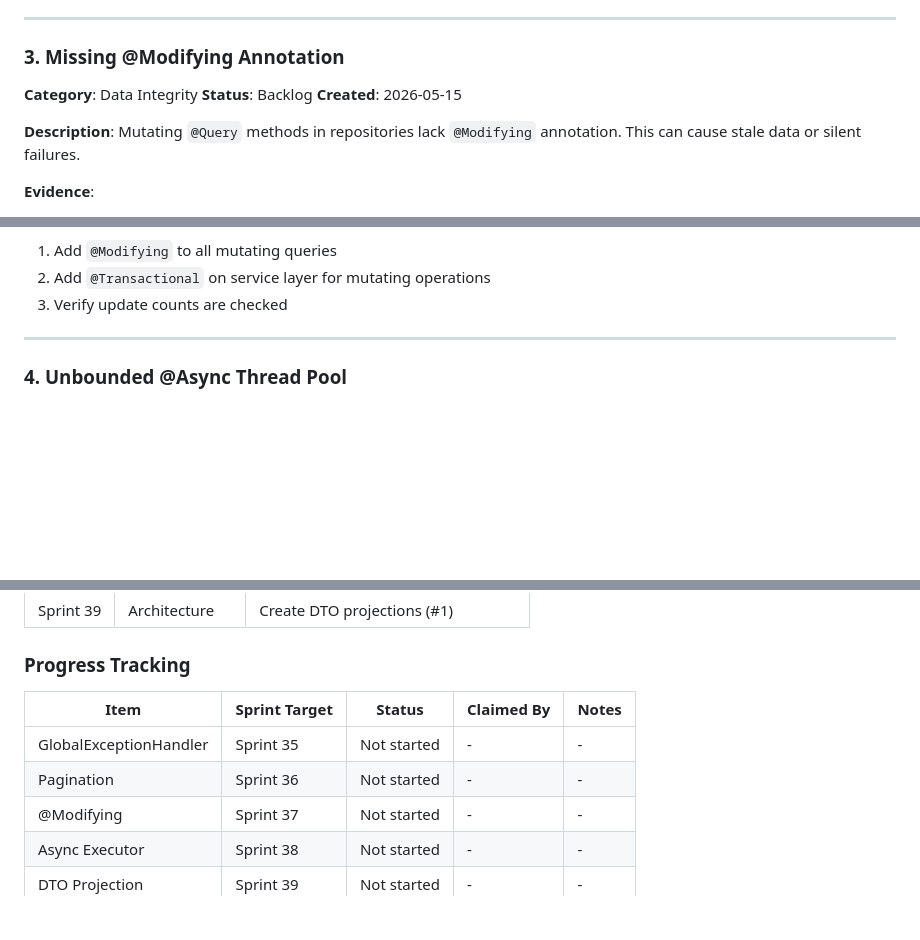
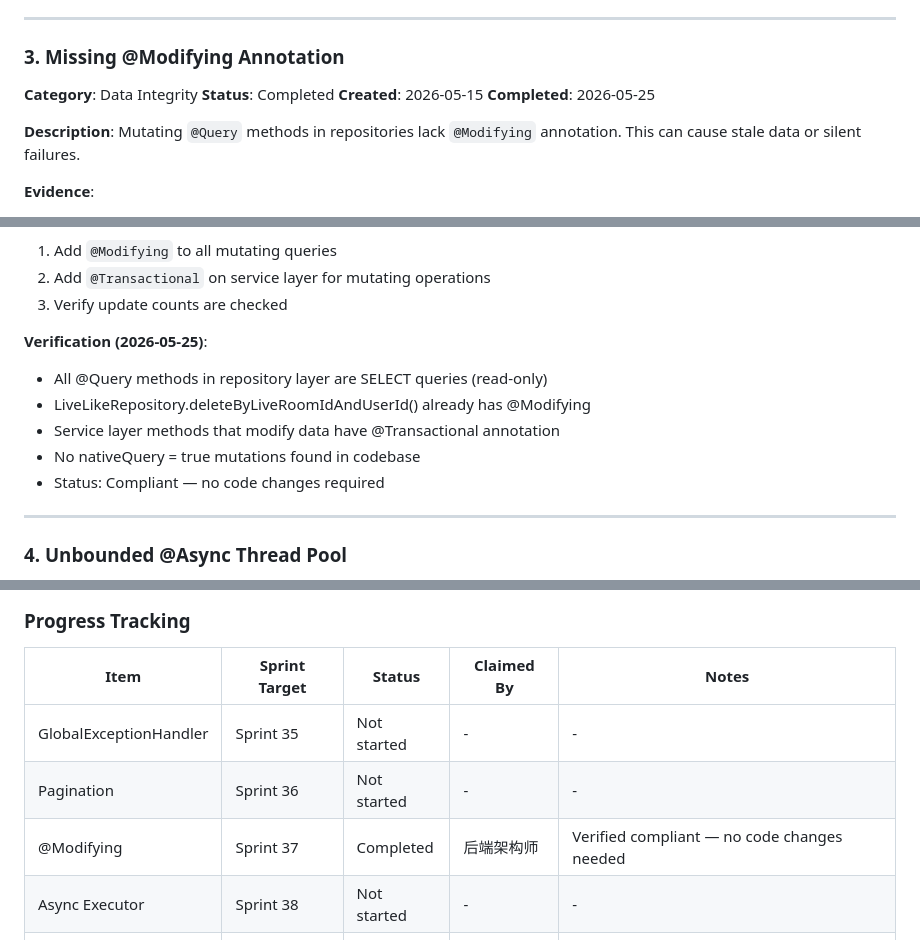
Before and after one commit to iivum/minimall, a Markdown page: docs/tech-debt-backlog.md, 3 parts joined by grey strips. Rendered like a GitHub page; blank space fills up the shorter version.

Commit message:
docs: update tech-debt-backlog.md @Modifying status (#141)
Verify Sprint #137 item #4 @Modifying annotation修复:
- All @Query methods are SELECT queries (read-only)
- LiveLikeRepository already has @Modifying on DELETE query
- Service layer write operations have @Transactional
- No code changes required — compliant codebase

Co-authored-by: Sprint 排序师 <sprint-sorter@multica.ai>
Co-authored-by: Claude Opus 4.7 <noreply@anthropic.com>

```diff
--- a/docs/tech-debt-backlog.md
+++ b/docs/tech-debt-backlog.md
@@ -94,8 +94,9 @@ List<Product> findAll(); // No limit
 ### 3. Missing @Modifying Annotation
 
 **Category**: Data Integrity
-**Status**: Backlog
+**Status**: Completed
 **Created**: 2026-05-15
+**Completed**: 2026-05-25
 
 **Description**:
 Mutating `@Query` methods in repositories lack `@Modifying` annotation. This can cause stale data or silent failures.
@@ -121,6 +122,13 @@ void decreaseStock(@Param("id") Long id, @Param("quantity") Integer quantity);
 1. Add `@Modifying` to all mutating queries
 2. Add `@Transactional` on service layer for mutating operations
 3. Verify update counts are checked
+
+**Verification (2026-05-25)**:
+- All @Query methods in repository layer are SELECT queries (read-only)
+- LiveLikeRepository.deleteByLiveRoomIdAndUserId() already has @Modifying
+- Service layer methods that modify data have @Transactional annotation
+- No nativeQuery = true mutations found in codebase
+- Status: Compliant — no code changes required
 
 ---
 
@@ -298,7 +306,7 @@ For a 2-week sprint with 10 working days:
 |------|---------------|--------|------------|-------|
 | GlobalExceptionHandler | Sprint 35 | Not started | - | - |
 | Pagination | Sprint 36 | Not started | - | - |
-| @Modifying | Sprint 37 | Not started | - | - |
+| @Modifying | Sprint 37 | Completed | 后端架构师 | Verified compliant — no code changes needed |
 | Async Executor | Sprint 38 | Not started | - | - |
 | DTO Projection | Sprint 39 | Not started | - | - |
 | Field Injection | Future | Not started | - | - |
```
